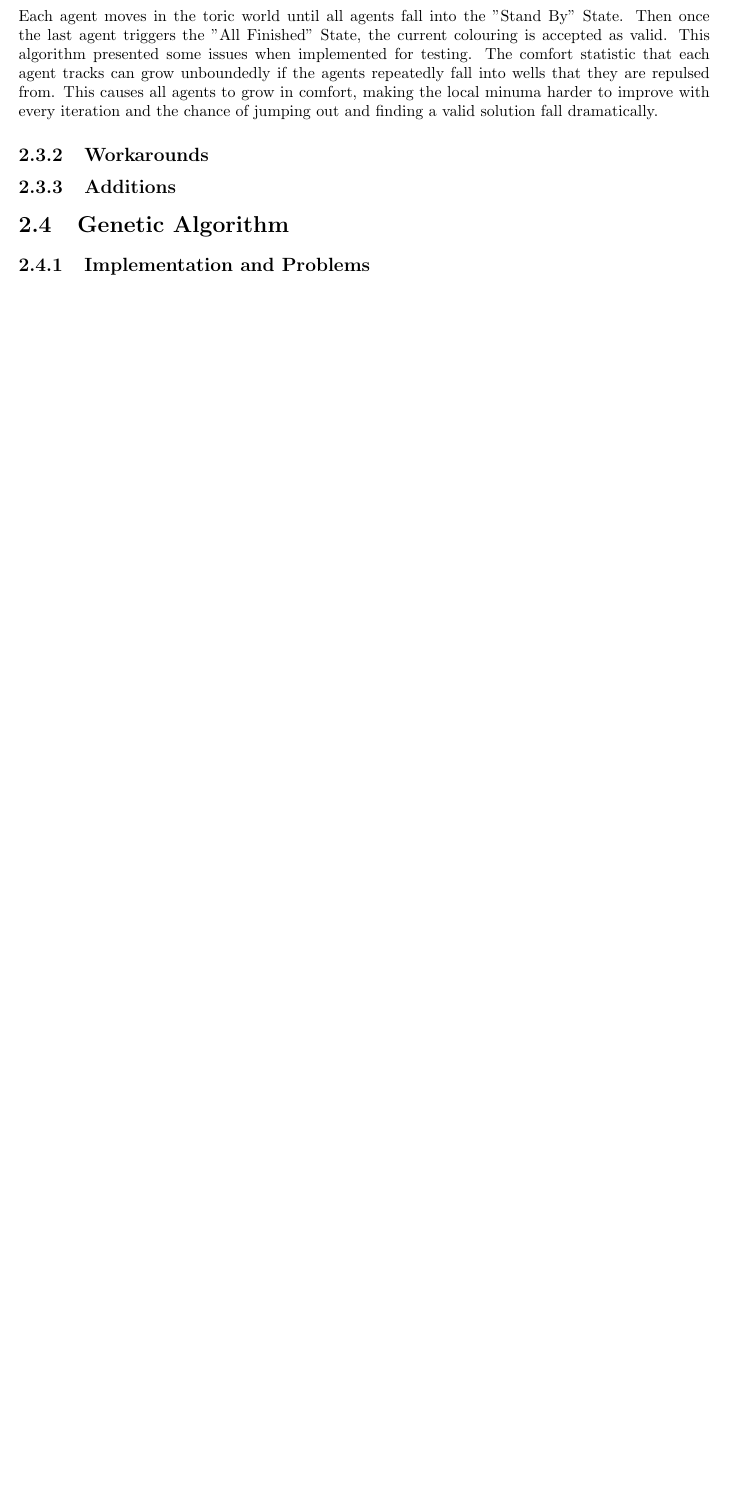
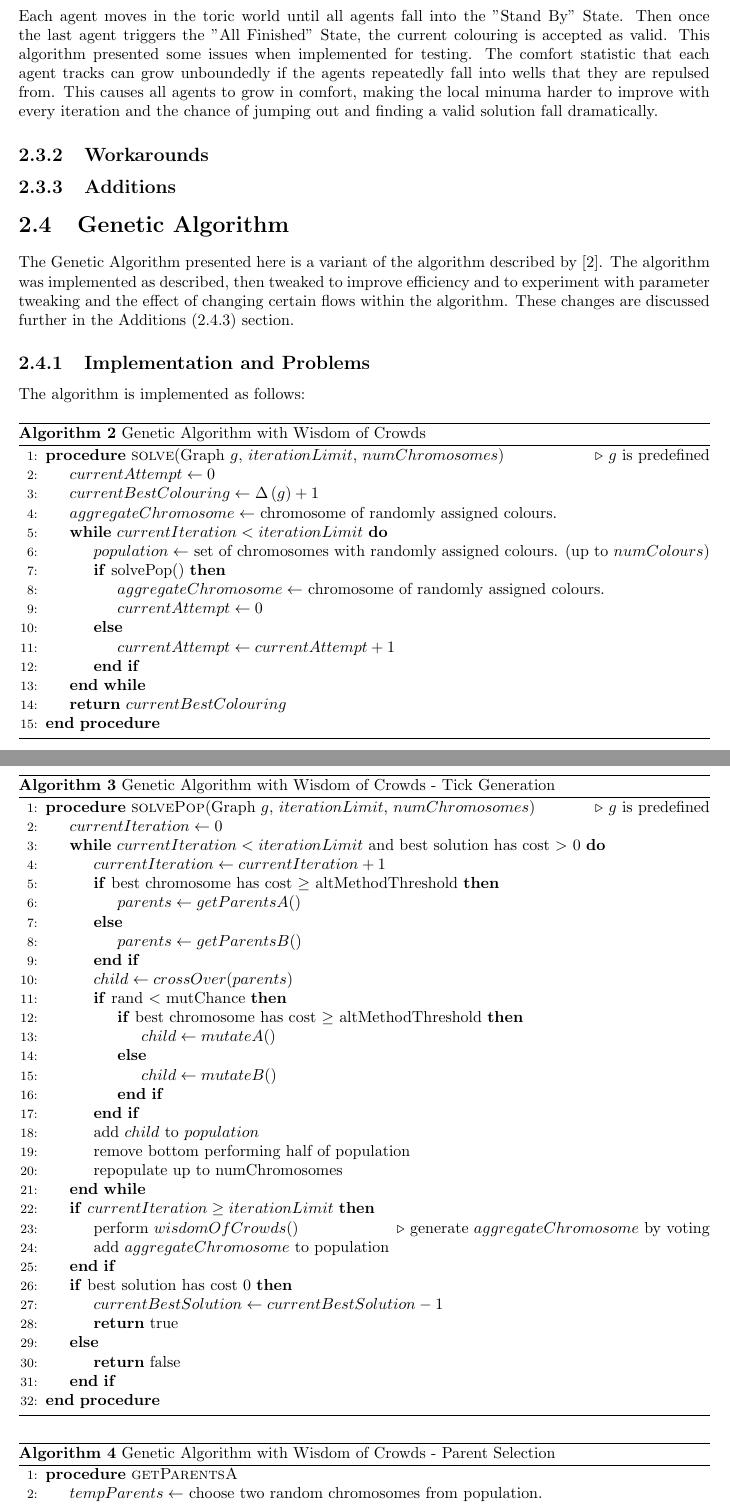
Before and after one commit to BSvER1/GraphTheory-Exercises, a LaTeX document (Lit_Review/Lit_Review.tex, which reads Lit_Review/genetic_algorithm_algorithm.tex): part of page 8 of 11 before the commit and two parts of pages 8 and 9 of 13 after it, the two joined at a grey line, cut so that both start at the same text, the shorter picture padded with empty space. Compiled offline with pdfLaTeX.

Commit message:
lit review update
some work on algorithms

```diff
--- a/Lit_Review/genetic_algorithm_algorithm.tex
+++ b/Lit_Review/genetic_algorithm_algorithm.tex
@@ -1,2 +1,74 @@
 \section{Genetic Algorithm}
+The Genetic Algorithm presented here is a variant of the algorithm described by \cite{bib:GeneticAlg}. The algorithm was implemented as described, then tweaked to improve efficiency and to experiment with parameter tweaking and the effect of changing certain flows within the algorithm. These changes are discussed further in the Additions (\ref{genAdditions}) section.
+
 \subsection{Implementation and Problems}
+The algorithm is implemented as follows:
+
+\begin{algorithm}[H]
+    \caption{Genetic Algorithm with Wisdom of Crowds}
+    \label{alg:GA}
+    \begin{algorithmic}[1] % The number tells where the line numbering should start
+        \Procedure{solve}{Graph $g$, $iterationLimit$, $numChromosomes$} \Comment{$g$ is predefined}
+			\State $currentAttempt \gets 0$
+			\State $currentBestColouring \gets \Delta \left( g \right) +1$
+			\State $aggregateChromosome \gets$ chromosome of randomly assigned colours.
+
+			\While{$currentIteration < iterationLimit$}
+				\State $population \gets$ set of chromosomes with randomly assigned colours. (up to $numColours$)
+				\If{solvePop()}
+					\State $aggregateChromosome \gets$ chromosome of randomly assigned colours.
+					\State $currentAttempt \gets 0$
+				\Else
+					\State $currentAttempt \gets currentAttempt + 1$
+				\EndIf
+
+            \EndWhile
+            \State \textbf{return} $currentBestColouring$
+        \EndProcedure
+    \end{algorithmic}
+\end{algorithm}
+
+\begin{algorithm}
+\caption{Genetic Algorithm with Wisdom of Crowds - Tick Generation}
+	\begin{algorithmic}[1]
+    		\Procedure{solvePop}{Graph $g$, $iterationLimit$, $numChromosomes$} \Comment{$g$ is predefined}
+    			\State $currentIteration \gets 0$
+    			\While{$currentIteration < iterationLimit$ and best solution has cost $>$ 0}
+    				\State $currentIteration \gets currentIteration + 1$
+				\If{best chromosome has cost $\geq$ altMethodThreshold}
+    					\State $parents \gets getParentsA()$
+    				\Else
+    					\State $parents \gets getParentsB()$
+    				\EndIf
+    				\State $child \gets crossOver(parents)$
+    				\If{rand $<$ mutChance}
+    					\If{best chromosome has cost $\geq$ altMethodThreshold}
+    						\State $child \gets mutateA()$
+    					\Else
+    						\State $child \gets mutateB()$
+    					\EndIf
+    				\EndIf
+    				\State add $child$ to $population$
+    				\State remove bottom performing half of population
+    				\State repopulate up to numChromosomes
+    			\EndWhile
+    			\If{$currentIteration \geq iterationLimit$}
+    				\State perform $wisdomOfCrowds()$ \Comment{generate $aggregateChromosome$ by voting}
+    				\State add $aggregateChromosome$ to population
+    			\EndIf
+    			\If{best solution has cost 0}
+    				\State $currentBestSolution \gets currentBestSolution -1$
+    				\State \textbf{return} true
+    			\Else
+    				\State \textbf{return} false
+    			\EndIf
+   		\EndProcedure
+    \end{algorithmic}
+\end{algorithm}
+
+\begin{algorithm}
+\begin{algorithmic}[1]
+\caption{Genetic Algorithm with Wisdom of Crowds - Parent Selection}
+	\Procedure{getParentsA}{}
+		\State $tempParents \gets$ choose two random chromosomes from population.
+		\State $parent1 \gets$ fitter of $tempParents$
```
Also changed, not shown: Lit_Review/bibliography.tex (+6 -1 lines), Lit_Review/Lit_Review.pdf, Lit_Review/genetic_algorithm_algorithm.tex (66 more changed lines), 11 other files.
